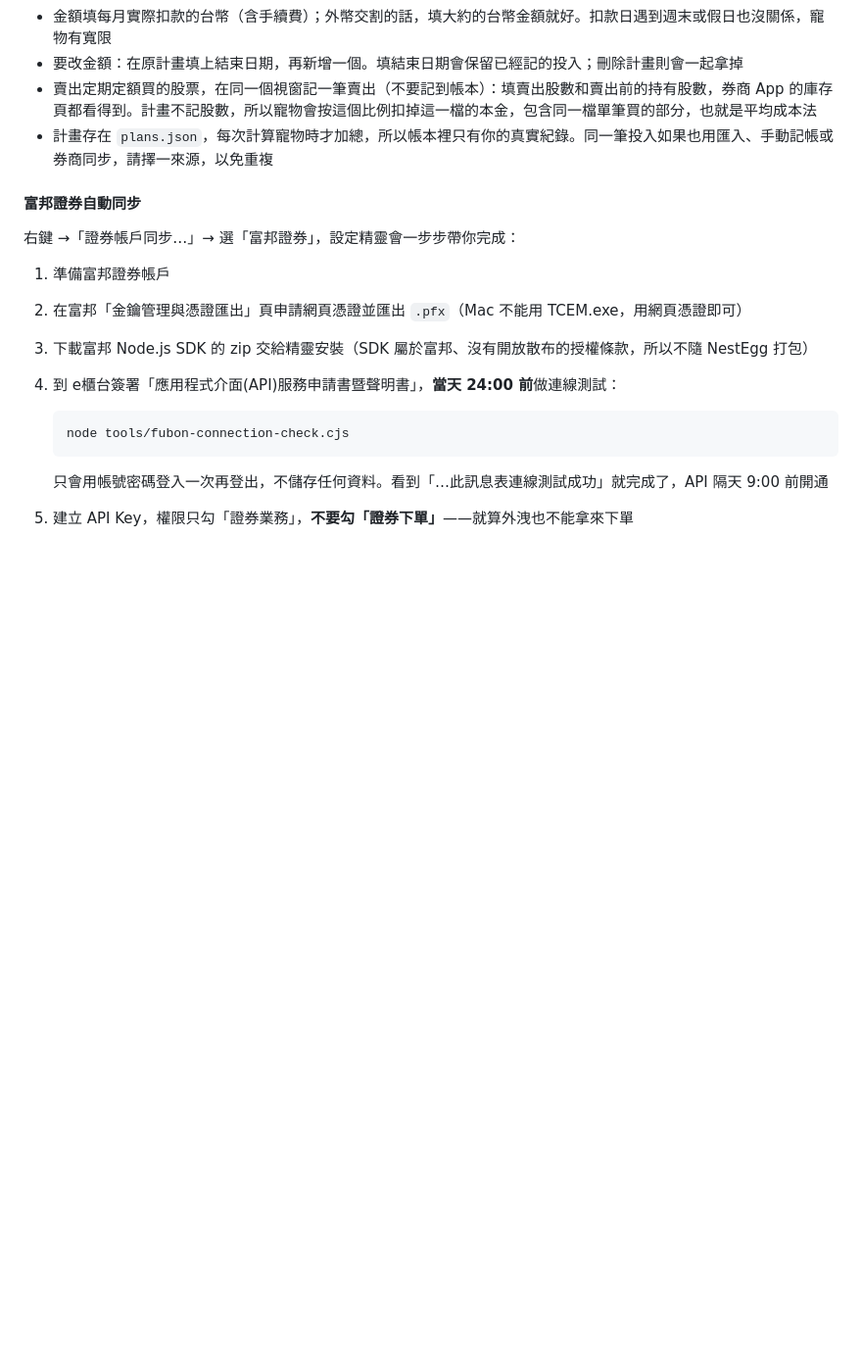
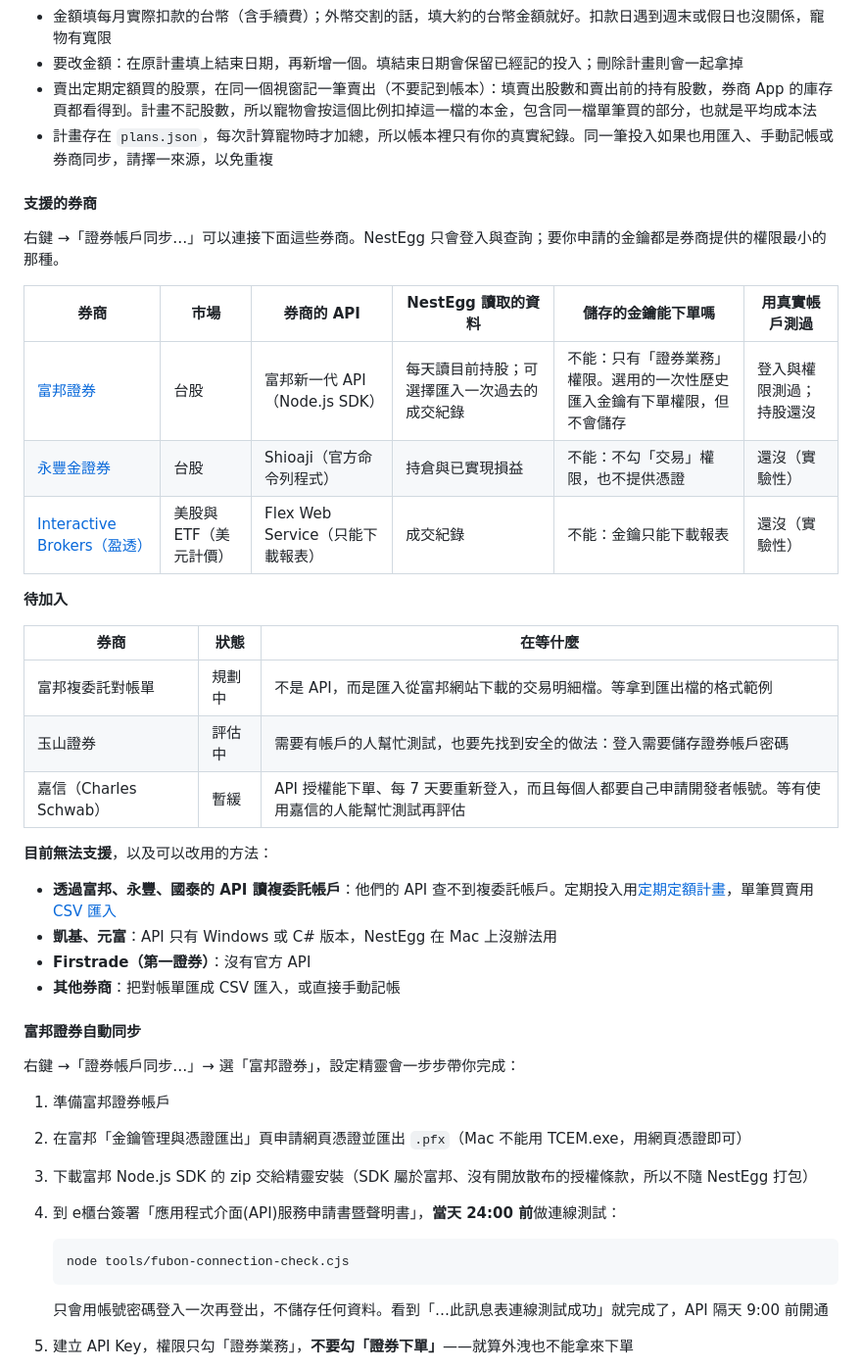
Before and after one commit to apapp45455/nestegg, a Markdown page: README.md, the part around one of its changes. Shown at 98% size. Drawn GitHub-style; blank space fills up the shorter version.

```diff
--- a/README.md
+++ b/README.md
@@ -585,6 +610,31 @@ Excel 另存的 UTF-8（含 BOM）與 Windows 換行都可以直接匯入。格
 - 賣出定期定額買的股票，在同一個視窗記一筆賣出（不要記到帳本）：填賣出股數和賣出前的持有股數，券商 App 的庫存頁都看得到。計畫不記股數，所以寵物會按這個比例扣掉這一檔的本金，包含同一檔單筆買的部分，也就是平均成本法
 - 計畫存在 `plans.json`，每次計算寵物時才加總，所以帳本裡只有你的真實紀錄。同一筆投入如果也用匯入、手動記帳或券商同步，請擇一來源，以免重複
 
+#### 支援的券商
+
+右鍵 →「證券帳戶同步…」可以連接下面這些券商。NestEgg 只會登入與查詢；要你申請的金鑰都是券商提供的權限最小的那種。
+
+| 券商 | 市場 | 券商的 API | NestEgg 讀取的資料 | 儲存的金鑰能下單嗎 | 用真實帳戶測過 |
+|---|---|---|---|---|---|
+| [富邦證券](#富邦證券自動同步) | 台股 | 富邦新一代 API（Node.js SDK） | 每天讀目前持股；可選擇匯入一次過去的成交紀錄 | 不能：只有「證券業務」權限。選用的一次性歷史匯入金鑰有下單權限，但不會儲存 | 登入與權限測過；持股還沒 |
+| [永豐金證券](#永豐金證券自動同步實驗性) | 台股 | Shioaji（官方命令列程式） | 持倉與已實現損益 | 不能：不勾「交易」權限，也不提供憑證 | 還沒（實驗性） |
+| [Interactive Brokers（盈透）](#interactive-brokers-自動同步實驗性) | 美股與 ETF（美元計價） | Flex Web Service（只能下載報表） | 成交紀錄 | 不能：金鑰只能下載報表 | 還沒（實驗性） |
+
+**待加入**
+
+| 券商 | 狀態 | 在等什麼 |
+|---|---|---|
+| 富邦複委託對帳單 | 規劃中 | 不是 API，而是匯入從富邦網站下載的交易明細檔。等拿到匯出檔的格式範例 |
+| 玉山證券 | 評估中 | 需要有帳戶的人幫忙測試，也要先找到安全的做法：登入需要儲存證券帳戶密碼 |
+| 嘉信（Charles Schwab） | 暫緩 | API 授權能下單、每 7 天要重新登入，而且每個人都要自己申請開發者帳號。等有使用嘉信的人能幫忙測試再評估 |
+
+**目前無法支援**，以及可以改用的方法：
+
+- **透過富邦、永豐、國泰的 API 讀複委託帳戶**：他們的 API 查不到複委託帳戶。定期投入用[定期定額計畫](#定期定額計畫)，單筆買賣用 [CSV 匯入](#交易紀錄格式)
+- **凱基、元富**：API 只有 Windows 或 C# 版本，NestEgg 在 Mac 上沒辦法用
+- **Firstrade（第一證券）**：沒有官方 API
+- **其他券商**：把對帳單匯成 CSV 匯入，或直接手動記帳
+
 #### 富邦證券自動同步
 
 右鍵 →「證券帳戶同步…」→ 選「富邦證券」，設定精靈會一步步帶你完成：
```
Also changed, not shown: other parts of README.md (+25 -0 lines).
